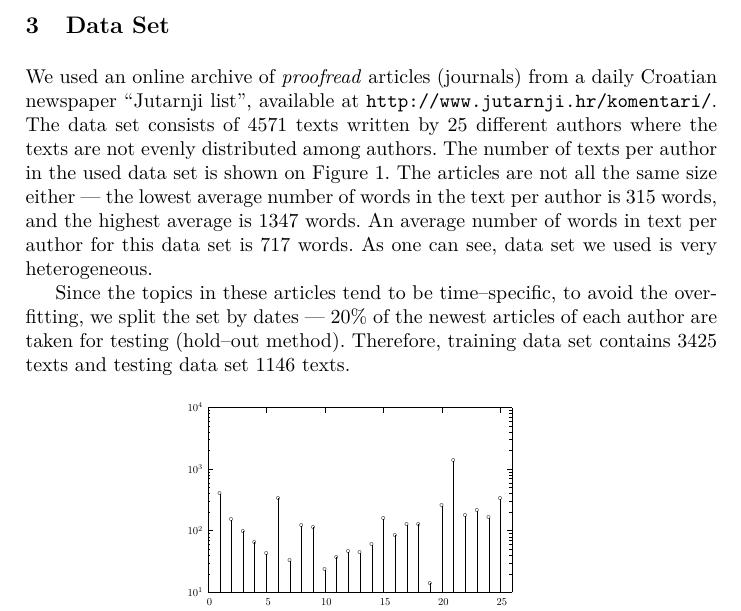
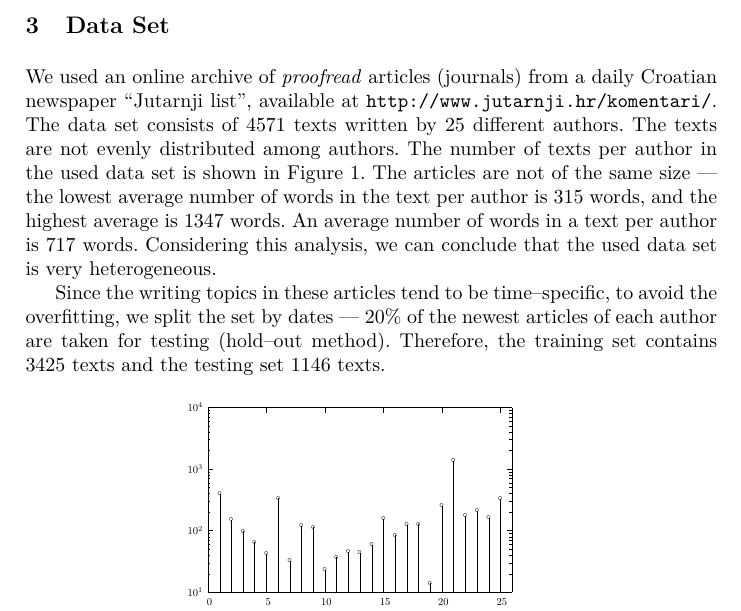
Before and after one commit to ivan444/hr-author-atribution, a LaTeX thesis (clanak/clanak.tex): part of page 3 of 10, cut so that both start at the same text. Compiled offline with pdfLaTeX.

Commit message:
fixd data set

```diff
--- a/clanak/clanak.tex
+++ b/clanak/clanak.tex
@@ -132,18 +132,18 @@ Croatian language.
 We used an online archive of \emph{proofread} articles (journals) from a daily
 Croatian newspaper ``Jutarnji list'', available at
 \url{http://www.jutarnji.hr/komentari/}. The data set consists of 4571 texts
-written by 25 different authors where the texts are not evenly distributed
-among authors. The number of texts per author in the used data set is shown on
-Figure \ref{fig:articlesPerAuthor}. The articles are not all the same size
-either --- the lowest average number of words in the text per author is 315 words, and
-the highest average is 1347 words. An average number of words in text per author for
-this data set is 717 words. As one can see, data set we used is very
+written by 25 different authors. The texts are not evenly distributed
+among authors. The number of texts per author in the used data set is shown in
+Figure \ref{fig:articlesPerAuthor}. The articles are not of the same size --- the
+lowest average number of words in the text per author is 315 words, and
+the highest average is 1347 words. An average number of words in a text per author is 717 words.
+Considering this analysis, we can conclude that the used data set is very
 heterogeneous.
 
-Since the topics in these articles tend to be time--specific, to avoid the
+Since the writing topics in these articles tend to be time--specific, to avoid the
 overfitting, we split the set by dates --- 20\% of the newest articles of each author are
-taken for testing (hold--out method). Therefore, training data set contains 3425 texts
-and testing data set 1146 texts.
+taken for testing (hold--out method). Therefore, the training set contains 3425 texts
+and the testing set 1146 texts.
 
 \begin{minipage}{0.8\linewidth}
 \vspace{10pt}
```
